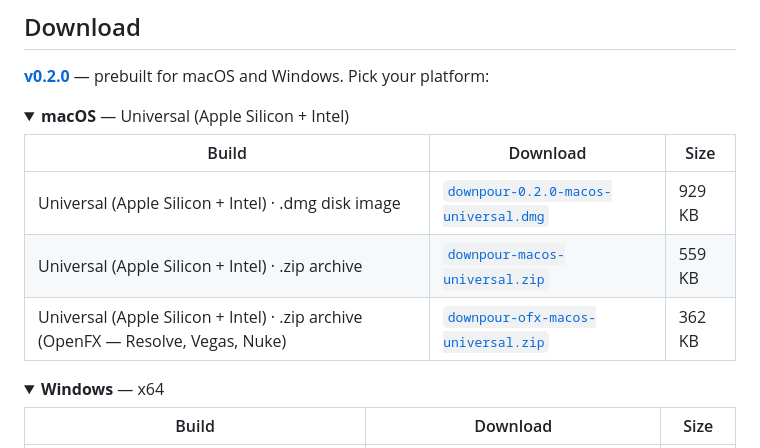
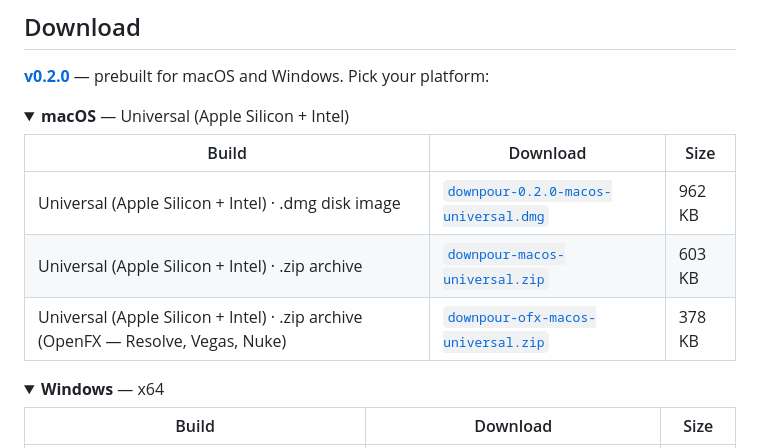
Before and after one commit to stoatworks-labs/downpour, a Markdown page: README.md, the part around the change. GitHub-like rendering; folded sections open.

Commit message:
README: regenerate the download block
Asset sizes changed when the released artefacts were re-signed and notarised.

Co-Authored-By: Claude Fable 5 <noreply@anthropic.com>

```diff
--- a/README.md
+++ b/README.md
@@ -48,9 +48,9 @@ harness in this repository.
 
 | Build | Download | Size |
 | --- | --- | --- |
-| Universal (Apple Silicon + Intel) · .dmg disk image | [`downpour-0.2.0-macos-universal.dmg`](https://github.com/stoatworks-labs/downpour/releases/download/v0.2.0/downpour-0.2.0-macos-universal.dmg) | 929 KB |
-| Universal (Apple Silicon + Intel) · .zip archive | [`downpour-macos-universal.zip`](https://github.com/stoatworks-labs/downpour/releases/latest/download/downpour-macos-universal.zip) | 559 KB |
-| Universal (Apple Silicon + Intel) · .zip archive (OpenFX — Resolve, Vegas, Nuke) | [`downpour-ofx-macos-universal.zip`](https://github.com/stoatworks-labs/downpour/releases/latest/download/downpour-ofx-macos-universal.zip) | 362 KB |
+| Universal (Apple Silicon + Intel) · .dmg disk image | [`downpour-0.2.0-macos-universal.dmg`](https://github.com/stoatworks-labs/downpour/releases/download/v0.2.0/downpour-0.2.0-macos-universal.dmg) | 962 KB |
+| Universal (Apple Silicon + Intel) · .zip archive | [`downpour-macos-universal.zip`](https://github.com/stoatworks-labs/downpour/releases/latest/download/downpour-macos-universal.zip) | 603 KB |
+| Universal (Apple Silicon + Intel) · .zip archive (OpenFX — Resolve, Vegas, Nuke) | [`downpour-ofx-macos-universal.zip`](https://github.com/stoatworks-labs/downpour/releases/latest/download/downpour-ofx-macos-universal.zip) | 378 KB |
 
 </details>
 
```
